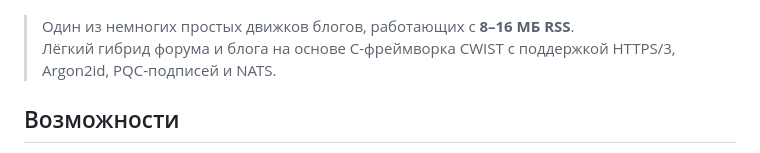
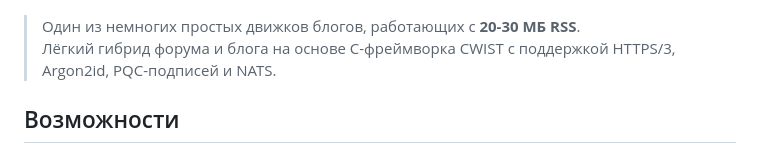
Before and after one commit to gg582/fly.board, a Markdown page: README.ru.md, the part around the change. Drawn GitHub-style.

```diff
--- a/README.ru.md
+++ b/README.ru.md
@@ -2,7 +2,7 @@
 
 ![fly.board logo](img/logo.png)
 
-> Один из немногих простых движков блогов, работающих с **8–16 МБ RSS**.
+> Один из немногих простых движков блогов, работающих с **20-30 МБ RSS**.
 > Лёгкий гибрид форума и блога на основе C-фреймворка CWIST с поддержкой HTTPS/3, Argon2id, PQC-подписей и NATS.
 
 ## Возможности
```
